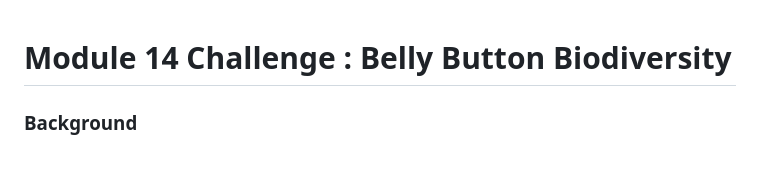
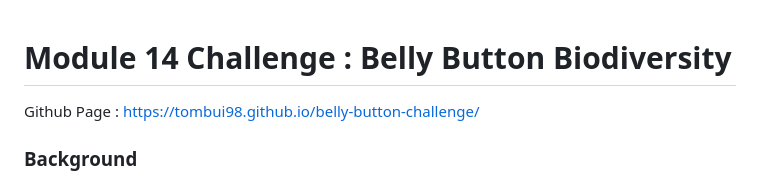
Before and after one commit to tombui98/belly-button-challenge, a Markdown page: README.md, the part around the change. GitHub-like rendering.

```diff
--- a/README.md
+++ b/README.md
@@ -1,5 +1,6 @@
 # Module 14 Challenge : Belly Button Biodiversity
 
+Github Page : https://tombui98.github.io/belly-button-challenge/
 ### Background
 In this assignment, you will build an interactive dashboard to explore the Belly Button Biodiversity dataset, which catalogs the microbes that colonize human navels.
 
```
